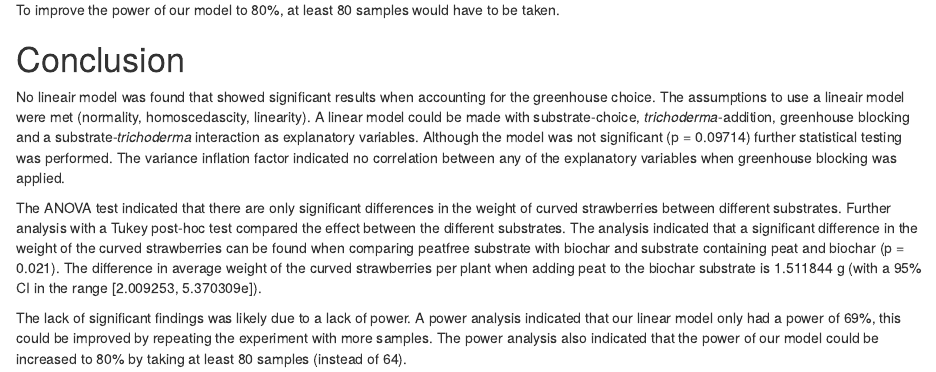
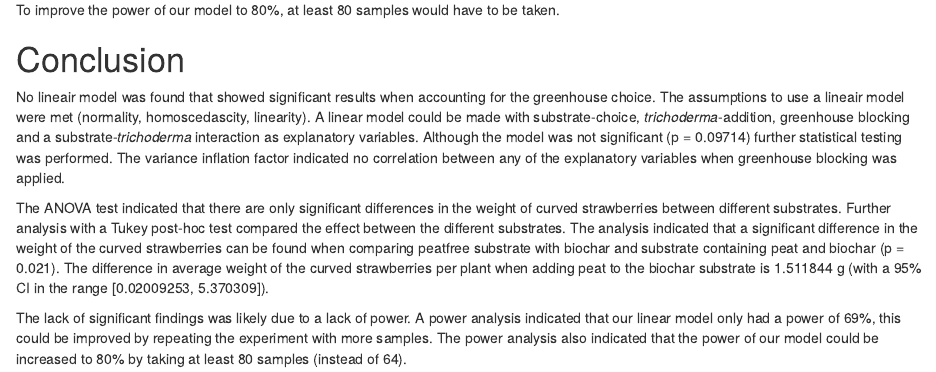
Before and after one commit to robsyc/BiostatBASTA, an R Markdown document (Project_EmmaVanKerckhove_KylianBaeyens_RobbeClaeys_TomNissens.Rmd): the page in a window 1100 px wide, from 4040 px down. The pictures show the output file Project_EmmaVanKerckhove_KylianBaeyens_RobbeClaeys_TomNissens.html that the author committed with the source, opened offline.

Commit message:
typo & knitted document

```diff
--- a/Project_EmmaVanKerckhove_KylianBaeyens_RobbeClaeys_TomNissens.Rmd
+++ b/Project_EmmaVanKerckhove_KylianBaeyens_RobbeClaeys_TomNissens.Rmd
@@ -347,6 +347,6 @@ To improve the power of our model to 80%, at least 80 samples would have to be t
 
 No lineair model was found that showed significant results when accounting for the greenhouse choice. The assumptions to use a lineair model were met (normality, homoscedascity, linearity). A linear model could be made with substrate-choice, *trichoderma*-addition, greenhouse blocking and a substrate-*trichoderma* interaction as explanatory variables. Although the model was not significant (p = 0.09714) further statistical testing was performed. The variance inflation factor indicated no correlation between any of the explanatory variables when greenhouse blocking was applied.
 
-The ANOVA test indicated that there are only significant differences in the weight of curved strawberries between different substrates. Further analysis with a Tukey post-hoc test compared the effect between the different substrates. The analysis indicated that a significant difference in the weight of the curved strawberries can be found when comparing peatfree substrate with biochar and substrate containing peat and biochar (p = 0.021). The difference in average weight of the curved strawberries per plant when adding peat to the biochar substrate is 1.511844 g (with a 95% CI in the range [2.009253, 5.370309e]).
+The ANOVA test indicated that there are only significant differences in the weight of curved strawberries between different substrates. Further analysis with a Tukey post-hoc test compared the effect between the different substrates. The analysis indicated that a significant difference in the weight of the curved strawberries can be found when comparing peatfree substrate with biochar and substrate containing peat and biochar (p = 0.021). The difference in average weight of the curved strawberries per plant when adding peat to the biochar substrate is 1.511844 g (with a 95% CI in the range [0.02009253, 5.370309]).
 
 The lack of significant findings was likely due to a lack of power. A power analysis indicated that our linear model only had a power of 69%, this could be improved by repeating the experiment with more samples. The power analysis also indicated that the power of our model could be increased to 80% by taking at least 80 samples (instead of 64).
```
Also changed, not shown: Project_EmmaVanKerckhove_KylianBaeyens_RobbeClaeys_TomNissens.html.
